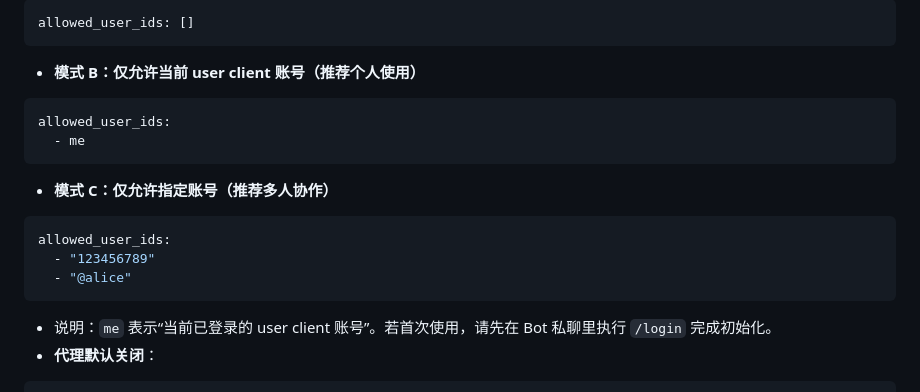
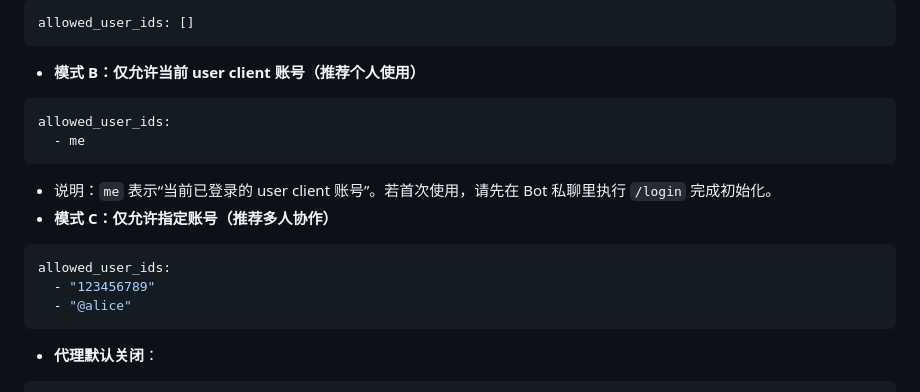
Before and after one commit to JuckyLee668/tg-video-downloader-bot, a Markdown page: README.md, the part around the change. Rendered like a GitHub page.

````diff
--- a/README.md
+++ b/README.md
@@ -56,13 +56,14 @@ allowed_user_ids: []
 allowed_user_ids:
   - me
 ```
+   - 说明：`me` 表示“当前已登录的 user client 账号”。若首次使用，请先在 Bot 私聊里执行 `/login` 完成初始化。
   - **模式 C：仅允许指定账号（推荐多人协作）**
 ```yaml
 allowed_user_ids:
   - "123456789"
   - "@alice"
 ```
-  - 说明：`me` 表示“当前已登录的 user client 账号”。若首次使用，请先在 Bot 私聊里执行 `/login` 完成初始化。
+
 - **代理默认关闭**：
 ```yaml
 proxy: null
````
